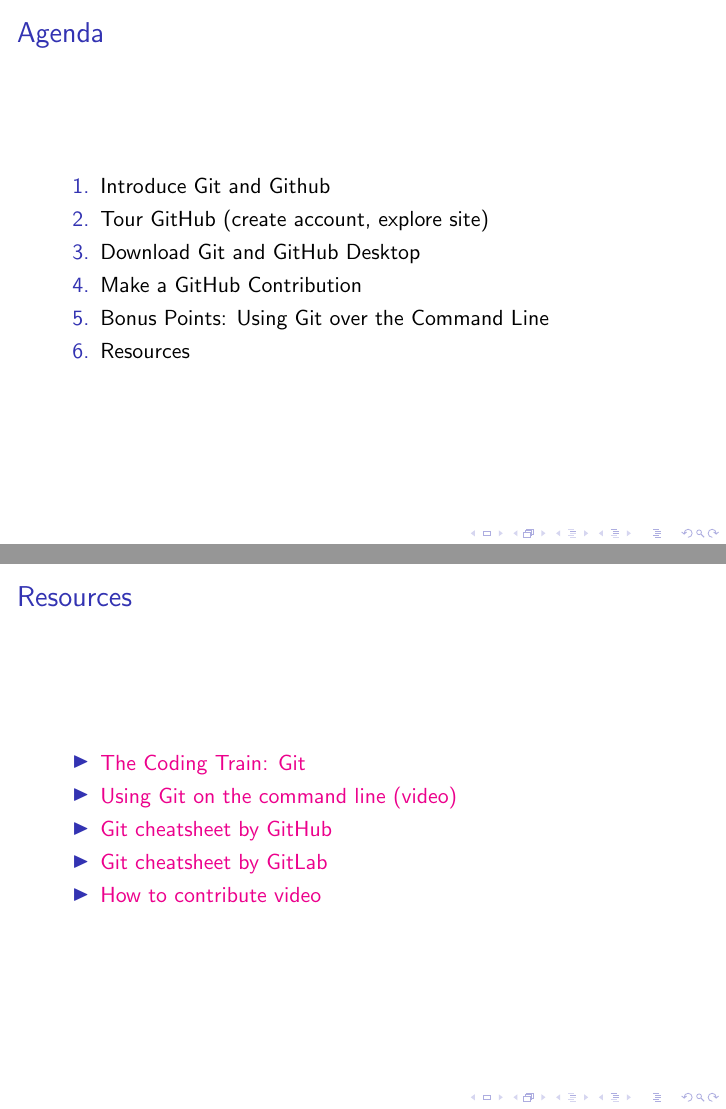
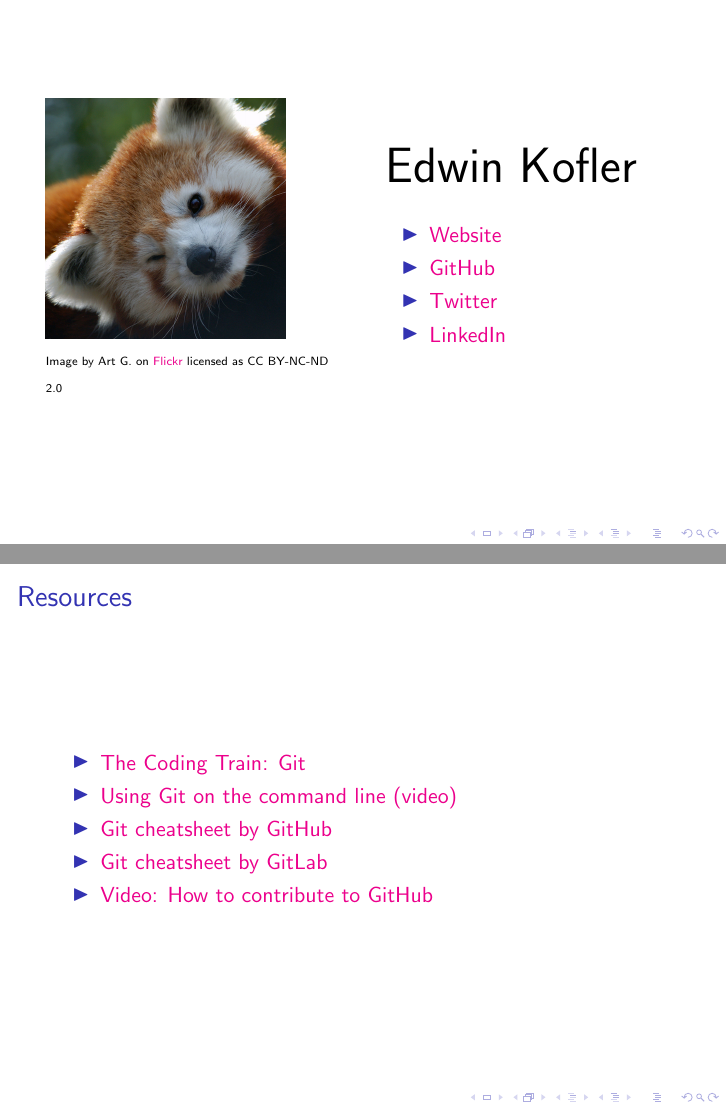
Before and after one commit to ecc-cs-club/slides, LaTeX slides (1-Git-And-GitHub/slides.tex): pages 2 and 8 of 8 before the commit and pages 2 and 9 of 9 after it, joined at a grey line. Compiled offline with pdfLaTeX.

Commit message:
slides(git): Tweaks

```diff
--- a/1-Git-And-GitHub/slides.tex
+++ b/1-Git-And-GitHub/slides.tex
@@ -2,12 +2,12 @@
 \usepackage{csquotes}
 \usepackage{hyperref}
 \usepackage{graphicx}
-\graphicspath{ {./screenshots/} }
+\graphicspath{ {./assets} }
 
 \title{Git and Github}
 \author{Edwin Kofler}
 % \institute{Edwin Kofler}
-\date{Fall 2022}
+% \date{Fall 2022}
 \hypersetup{
 	colorlinks=true
 }
@@ -15,6 +15,23 @@
 \begin{document}
 \frame{\titlepage}
 
+\begin{frame}
+	\begin{columns}
+		\begin{column}{0.48\textwidth}
+			\includegraphics{panda-500px.jpg} \newline
+			{ \tiny Image by Art G. on \href{https://www.flickr.com/photos/digitalart/4084550022}{Flickr} licensed as CC BY-NC-ND 2.0 }
+	  \end{column}
+	  \begin{column}{0.48\textwidth}
+			{\Huge Edwin Kofler} \newline
+			\begin{itemize}
+				\item \href{https://edwinkofler.com/}{Website}
+				\item \href{https://github.com/hyperupcall}{GitHub}
+				\item \href{https://twitter.com/hyperupcall}{Twitter}
+				\item \href{https://www.linkedin.com/in/hyperupcall}{LinkedIn}
+			\end{itemize}
+	  \end{column}
+	\end{columns}
+\end{frame}
 
 \begin{frame}{Agenda}
 	\begin{enumerate}
@@ -132,7 +146,7 @@
 		\item \href{https://www.youtube.com/watch?v=USjZcfj8yxE}{Using Git on the command line (video)}
 		\item \href{https://education.github.com/git-cheat-sheet-education.pdf}{Git cheatsheet by GitHub}
 		\item \href{https://about.gitlab.com/images/press/git-cheat-sheet.pdf}{Git cheatsheet by GitLab}
-		\item \href{https://www.youtube.com/watch?v=yr6IzOGoMsQ}{How to contribute video}
+		\item \href{https://www.youtube.com/watch?v=yr6IzOGoMsQ}{Video: How to contribute to GitHub}
 	\end{itemize}
 \end{frame}
 \end{document}
```
Also changed, not shown: 1-Git-And-GitHub/assets/panda-250px.jpg (added), 1-Git-And-GitHub/assets/panda-500px.jpg (added), 1-Git-And-GitHub/slides.pdf, 1-Git-And-GitHub/slides.tex (23 more changed lines).
